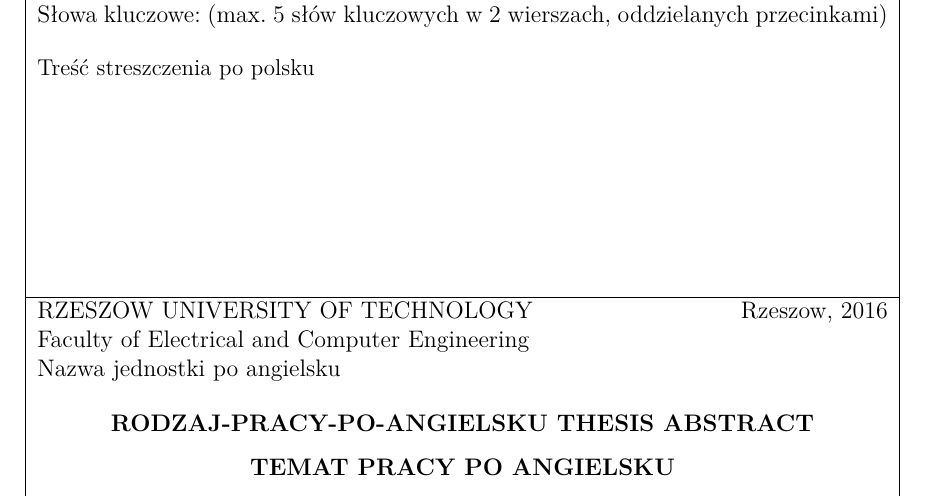
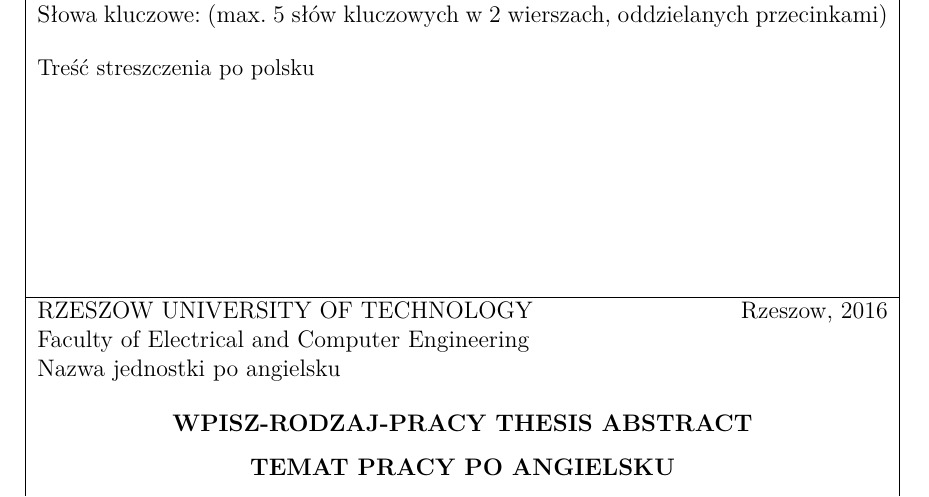
Before and after one commit to przemarbor/szablon_pracy_dyplomowej_weii, a LaTeX document (weiiszablon.tex, which reads weiiszablon.sty): part of page 18 of 18, cut so that both start at the same text. Compiled offline with pdfLaTeX.

Commit message:
v. 1.1.1: - rodzaj pracy jest wybierany poprzez podanie numeru od 1 do 3, który z kolei jest podawany jako argument dla 3 switchow generujacych odpowiednie wpisy na stronie tytulowej oraz na stronie ze streszczeniami

```diff
--- a/weiiszablon.sty
+++ b/weiiszablon.sty
@@ -114,8 +114,46 @@
 \AtBeginEnvironment{figure}{}\AtEndEnvironment{figure}{\addvspace{18pt}} % dodatkowe odstępy przed tabelami i rysunkami
 \AtBeginEnvironment{table}{}\AtEndEnvironment{table}{\vspace{18pt}}
 
+%%%%%%%%%%%%%%%%%%%%%%%%%%%%%%%%%%%%%%%%%%%%%%%%%%%%%%%%%%%%
+% wybor rodzaju pracy
+
+% NormalTeXSyntaxON
+\def\setcase#1 {\expandafter\def\csname rodzajTitleNo:#1\endcsname}
+\def\rodzajPracyPLTitle#1{\expandafter\ifx\csname rodzajTitleNo:#1\endcsname\relax \PLdefault
+                \else \csname rodzajTitleNo:#1\endcsname\fi}
+
+%% numery zestawow zadan dla poszczegolnych grup
+\def\PLdefault {wpisz-rodzaj-pracyPL}
+\setcase 1 {inżynierska}
+\setcase 2 {magisterska}
+\setcase 3 {doktorska}
+% NormalTeXSyntaxOff
 
 
+% NormalTeXSyntaxON
+\def\setcase#1 {\expandafter\def\csname rodzajEndNo:#1\endcsname}
+\def\rodzajPracyPLEnd#1{\expandafter\ifx\csname rodzajEndNo:#1\endcsname\relax \PLdefault
+                \else \csname rodzajEndNo:#1\endcsname\fi}
+
+%% numery zestawow zadan dla poszczegolnych grup
+\def\PLdefault {wpisz-rodzaj-pracy}
+\setcase 1 {inżynierskiej}
+\setcase 2 {magisterskiej}
+\setcase 3 {doktorskiej}
+% NormalTeXSyntaxOff
+
+
+% NormalTeXSyntaxON
+\def\setcase#1 {\expandafter\def\csname kindOfNo:#1\endcsname}
+\def\rodzajPracyEN#1{\expandafter\ifx\csname kindOfNo:#1\endcsname\relax \ENdefault
+                \else \csname kindOfNo:#1\endcsname\fi}
+
+%% numery zestawow zadan dla poszczegolnych grup
+\def\ENdefault {wpisz-rodzaj-pracy}
+\setcase 1 {BSc}
+\setcase 2 {MSc}
+\setcase 3 {PhD}
+% NormalTeXSyntaxOff
 %%%%%%%%%%%%%%%%%%%%%%%%%%%%%%%%%%%%%%%%%%%%%%%%%%
 % % % 10-cio linijkowy abstract
 \usepackage{lmodern}
@@ -213,7 +251,7 @@
 \\[.5cm]
 {\Large \@title}
 \\[5cm]
-{\textbf{\Large Praca dyplomowa \@kindofthesis}}
+{\textbf{\Large Praca dyplomowa \rodzajPracyPLTitle{\rodzajPracyNo}}}
 \end{center}
 ~\\
 \begin{flushleft}
@@ -230,6 +268,9 @@
 
 %%%%%%%%%%%%%%%%%%%%%%%%%%%%%%%%%%%%%%%%%%%%%%%%%%%%%%%%%%%%%%%%%
 %%%%% strona koncowa pracy
+
+\kindofthesis {\rodzajPracyPLEnd{\rodzajPracyNo}}
+\kindofthesisEN{\rodzajPracyEN{\rodzajPracyNo}}
 
 \newcommand{\makesummary}{
 \linespread{1}
--- a/weiiszablon.tex
+++ b/weiiszablon.tex
@@ -33,11 +33,14 @@
 \title{Temat pracy}
 \titleEN{Temat pracy po angielsku}
 
-% inżynierska	% BSc
-% magisterska	% MSc
-% doktorska		% PhD
-\kindofthesis{wpisz-rodzaj-pracy}
-\kindofthesisEN{rodzaj-pracy-po-angielsku}
+
+%%% wybierz rodzaj pracy wpisując jeden z poniższych numerów: ...
+% 1 = inżynierska	% BSc
+% 2 = magisterska	% MSc
+% 3 = doktorska		% PhD
+%%% na miejsce zera w linijce poniżej
+\newcommand{\rodzajPracyNo}{0}
+
 
 %%% promotor
 \supervisor{(tytuł naukowy przed) Imię i nazwisko opiekuna (tytuł po)}
```
Also changed, not shown: weiiszablon.tex (1 more changed lines).
